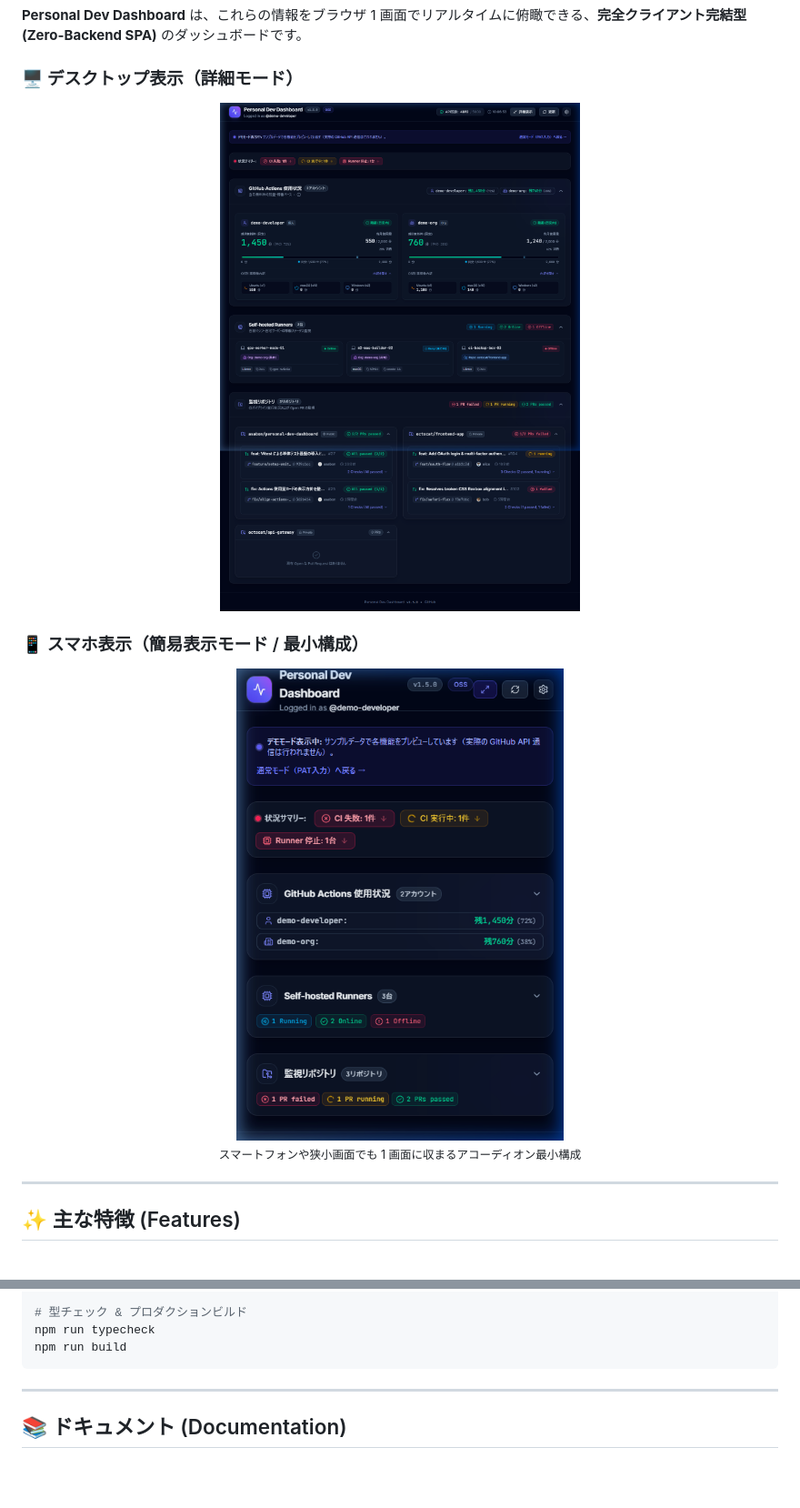
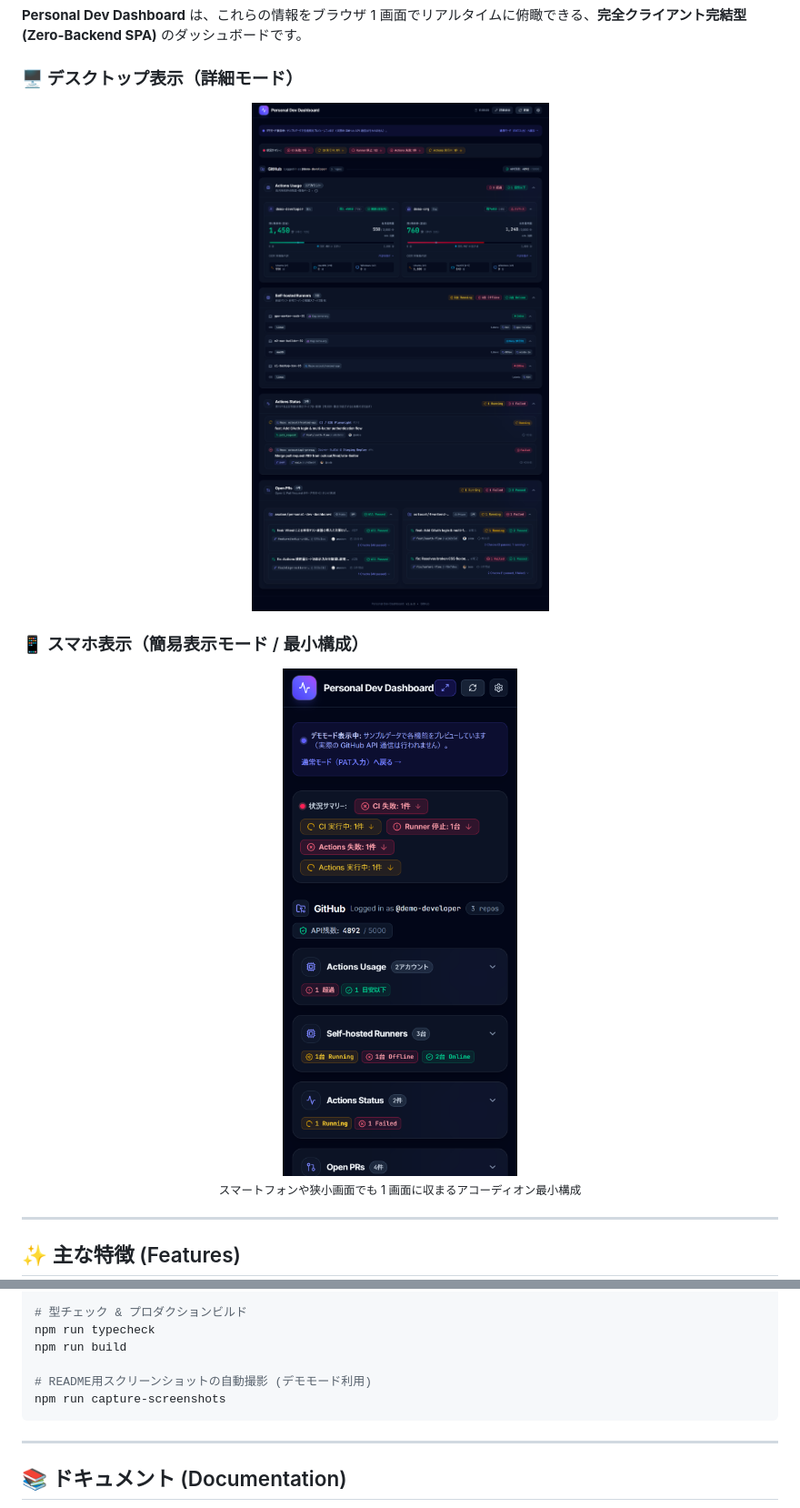
Before and after one commit to asabon/personal-dev-dashboard, a Markdown page: README.md, 2 parts joined by grey strips. Shown at 91% size. Drawn GitHub-style; pictures changed too: docs/assets/dashboard-mobile-preview.png, docs/assets/dashboard-preview.png; blank space fills up the shorter version.

Commit message:
feat: スクリーンショット自動撮影スクリプトの追加と prepare-release スキルでの README・画像自動更新の導入

````diff
--- a/README.md
+++ b/README.md
@@ -146,6 +146,9 @@ npm test
 # 型チェック & プロダクションビルド
 npm run typecheck
 npm run build
+
+# README用スクリーンショットの自動撮影 (デモモード利用)
+npm run capture-screenshots
 ```
 
 ---
````
Also changed, not shown: AGENTS.md (+2 -1 lines), docs/dev/release-flow.md (+6 -4 lines), 4 other files.
